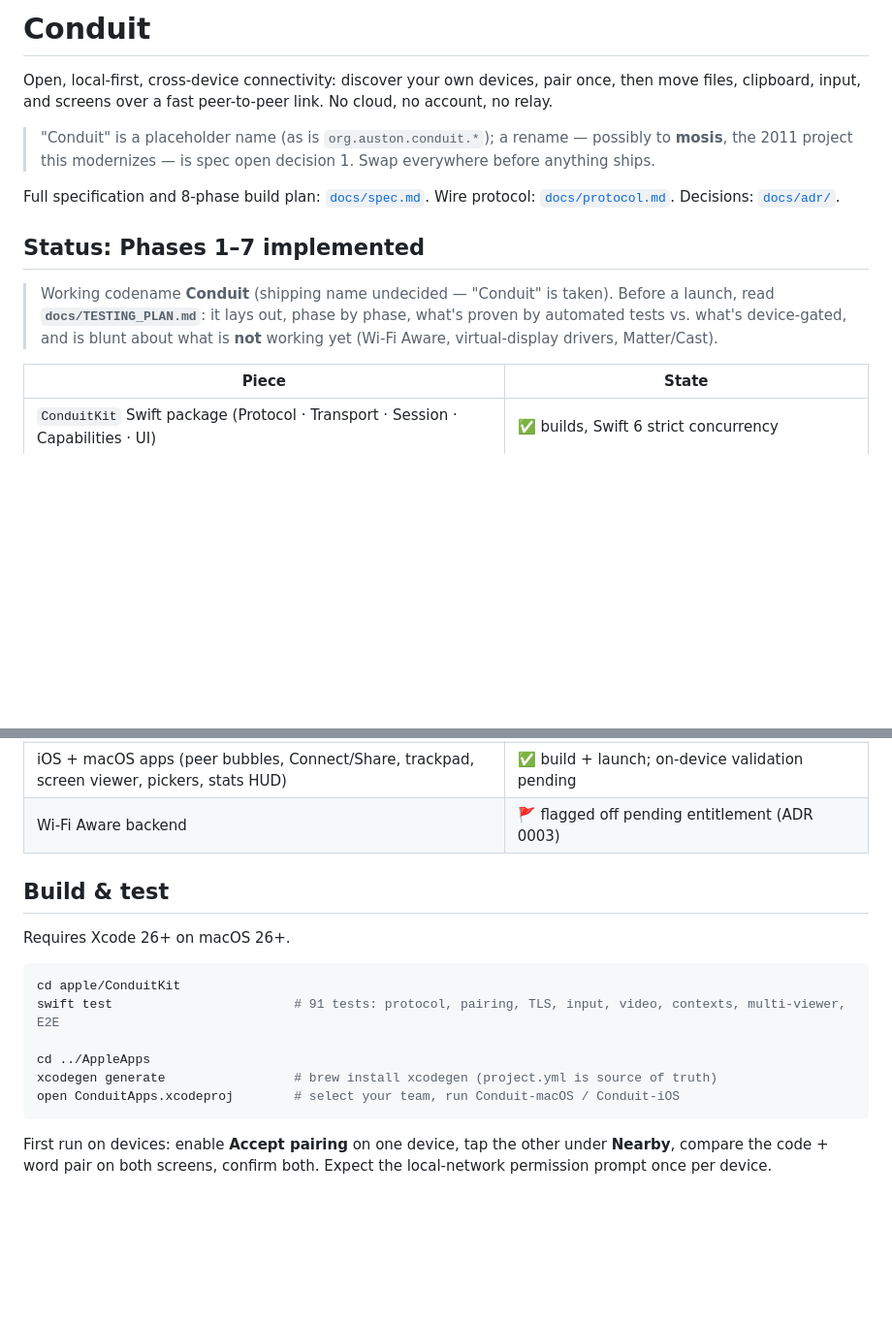
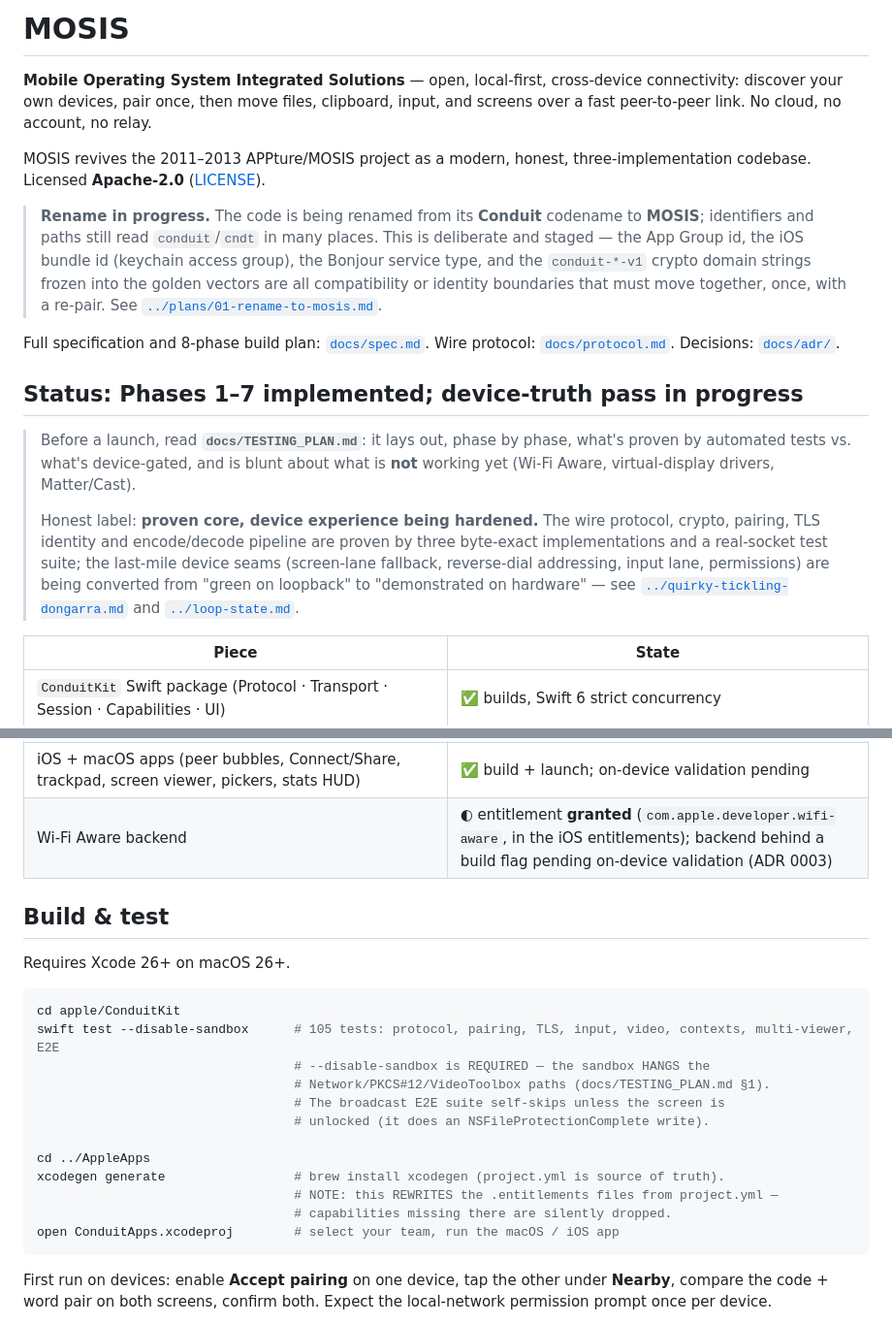
Before and after one commit to SnoobieJunes/mosis, a Markdown page: README.md, 2 parts joined by grey strips. Shown at 97% size. Drawn GitHub-style; blank space fills up the shorter version.

Commit message:
docs: refresh README + TESTING_PLAN to the honest current state
README:
- Title Conduit -> MOSIS with the one-line origin story; state Apache-2.0.
  PRIOR the top banner called Conduit "a placeholder name … swap everywhere
  before anything ships". NOW a "rename in progress" note that names the actual
  boundaries still to move (App Group, bundle id, service type, crypto strings)
  rather than implying a blanket find-replace is safe.
- Status heading: PRIOR "Phases 1-7 implemented" with a Conduit-codename banner.
  NOW "Phases 1-7 implemented; device-truth pass in progress" with the honest
  label ("proven core, device experience being hardened") and pointers to the
  fix plan and loop notes.
- Wi-Fi Aware row: PRIOR "flagged off pending entitlement". The entitlement is
  GRANTED; NOW the row says so and scopes the remaining work to on-device
  validation behind the build flag.
- Build block: PRIOR `swift test  # 91 tests` and `open … run Conduit-macOS`.
  NOW `swift test --disable-sandbox  # 105 tests` with the sandbox-hangs and
  broadcast-skips-when-locked caveats, and a warning that `xcodegen generate`
  rewrites the entitlements files.

docs/TESTING_PLAN.md (§0 TL;DR):
- PRIOR "91 Swift tests … green" and "All apps compile: iOS, macOS, tvOS".
  NOW 105 tests with the broadcast-keybag skip explained, and an honest caveat
  that the ConduitKit SwiftPM graph builds and tests clean while the Xcode APP
  targets currently trip a swift-crypto explicit-modules failure on Xcode 26
  (it tries to compile CryptoExtras/SwiftASN1, which the app does not use — a
  toolchain/project-integration issue, not a source issue).

Docs only; no code change.

Co-Authored-By: Claude Opus 4.8 <noreply@anthropic.com>

````diff
--- a/README.md
+++ b/README.md
@@ -1,23 +1,38 @@
-# Conduit
+# MOSIS
 
-Open, local-first, cross-device connectivity: discover your own devices,
-pair once, then move files, clipboard, input, and screens over a fast
-peer-to-peer link. No cloud, no account, no relay.
+**Mobile Operating System Integrated Solutions** — open, local-first,
+cross-device connectivity: discover your own devices, pair once, then move
+files, clipboard, input, and screens over a fast peer-to-peer link. No cloud,
+no account, no relay.
 
-> "Conduit" is a placeholder name (as is `org.auston.conduit.*`); a rename —
-> possibly to **mosis**, the 2011 project this modernizes — is spec open
-> decision 1. Swap everywhere before anything ships.
+MOSIS revives the 2011–2013 APPture/MOSIS project as a modern, honest,
+three-implementation codebase. Licensed **Apache-2.0** ([LICENSE](LICENSE)).
+
+> **Rename in progress.** The code is being renamed from its **Conduit**
+> codename to **MOSIS**; identifiers and paths still read `conduit`/`cndt` in
+> many places. This is deliberate and staged — the App Group id, the iOS bundle
+> id (keychain access group), the Bonjour service type, and the `conduit-*-v1`
+> crypto domain strings frozen into the golden vectors are all compatibility or
+> identity boundaries that must move together, once, with a re-pair. See
+> [`../plans/01-rename-to-mosis.md`](../plans/01-rename-to-mosis.md).
 
 Full specification and 8-phase build plan: [`docs/spec.md`](docs/spec.md).
 Wire protocol: [`docs/protocol.md`](docs/protocol.md).
 Decisions: [`docs/adr/`](docs/adr).
 
-## Status: Phases 1–7 implemented
+## Status: Phases 1–7 implemented; device-truth pass in progress
 
-> Working codename **Conduit** (shipping name undecided — "Conduit" is taken).
 > Before a launch, read **`docs/TESTING_PLAN.md`**: it lays out, phase by phase,
 > what's proven by automated tests vs. what's device-gated, and is blunt about
 > what is **not** working yet (Wi-Fi Aware, virtual-display drivers, Matter/Cast).
+>
+> Honest label: **proven core, device experience being hardened.** The wire
+> protocol, crypto, pairing, TLS identity and encode/decode pipeline are proven
+> by three byte-exact implementations and a real-socket test suite; the
+> last-mile device seams (screen-lane fallback, reverse-dial addressing, input
+> lane, permissions) are being converted from "green on loopback" to
+> "demonstrated on hardware" — see [`../quirky-tickling-dongarra.md`](../quirky-tickling-dongarra.md)
+> and [`../loop-state.md`](../loop-state.md).
 
 | Piece | State |
 |---|---|
@@ -50,7 +65,7 @@ Decisions: [`docs/adr/`](docs/adr).
 | **Desktop input inject** (Linux uinput, Windows SendInput) | ◐ cross-compiles; runtime device-gated |
 | **Consent gates + persistent indicators + kill switches** (spec invariant) | ✅ |
 | iOS + macOS apps (peer bubbles, Connect/Share, trackpad, screen viewer, pickers, stats HUD) | ✅ build + launch; on-device validation pending |
-| Wi-Fi Aware backend | 🚩 flagged off pending entitlement (ADR 0003) |
+| Wi-Fi Aware backend | ◐ entitlement **granted** (`com.apple.developer.wifi-aware`, in the iOS entitlements); backend behind a build flag pending on-device validation (ADR 0003) |
 
 ## Build & test
 
@@ -58,11 +73,17 @@ Requires Xcode 26+ on macOS 26+.
 
 ```bash
 cd apple/ConduitKit
-swift test                        # 91 tests: protocol, pairing, TLS, input, video, contexts, multi-viewer, E2E
+swift test --disable-sandbox      # 105 tests: protocol, pairing, TLS, input, video, contexts, multi-viewer, E2E
+                                  # --disable-sandbox is REQUIRED — the sandbox HANGS the
+                                  # Network/PKCS#12/VideoToolbox paths (docs/TESTING_PLAN.md §1).
+                                  # The broadcast E2E suite self-skips unless the screen is
+                                  # unlocked (it does an NSFileProtectionComplete write).
 
 cd ../AppleApps
-xcodegen generate                 # brew install xcodegen (project.yml is source of truth)
-open ConduitApps.xcodeproj        # select your team, run Conduit-macOS / Conduit-iOS
+xcodegen generate                 # brew install xcodegen (project.yml is source of truth).
+                                  # NOTE: this REWRITES the .entitlements files from project.yml —
+                                  # capabilities missing there are silently dropped.
+open ConduitApps.xcodeproj        # select your team, run the macOS / iOS app
 ```
 
 First run on devices: enable **Accept pairing** on one device, tap the other
````
Also changed, not shown: docs/TESTING_PLAN.md (+12 -2 lines).
